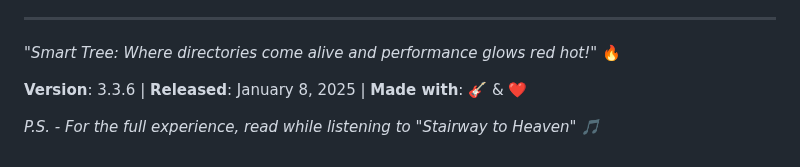
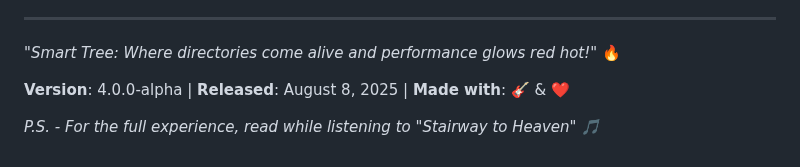
Before and after one commit to 8b-is/smart-tree, a Markdown page: SMART_TREE_CHEET_SHEET.md, the part around the change. Rendered like a GitHub page.

```diff
--- a/SMART_TREE_CHEET_SHEET.md
+++ b/SMART_TREE_CHEET_SHEET.md
@@ -256,6 +256,6 @@ st -m digest
 
 *"Smart Tree: Where directories come alive and performance glows red hot!"* 🔥
 
-**Version**: 3.3.6 | **Released**: January 8, 2025 | **Made with**: 🎸 & ❤️
+**Version**: 4.0.0-alpha | **Released**: August 8, 2025 | **Made with**: 🎸 & ❤️
 
 *P.S. - For the full experience, read while listening to "Stairway to Heaven" 🎵*
```
Also changed, not shown: CHANGELOG.md (+1 -1 lines), RELEASE_NOTES_4.0.0_ALPHA.md (+1 -1 lines).
